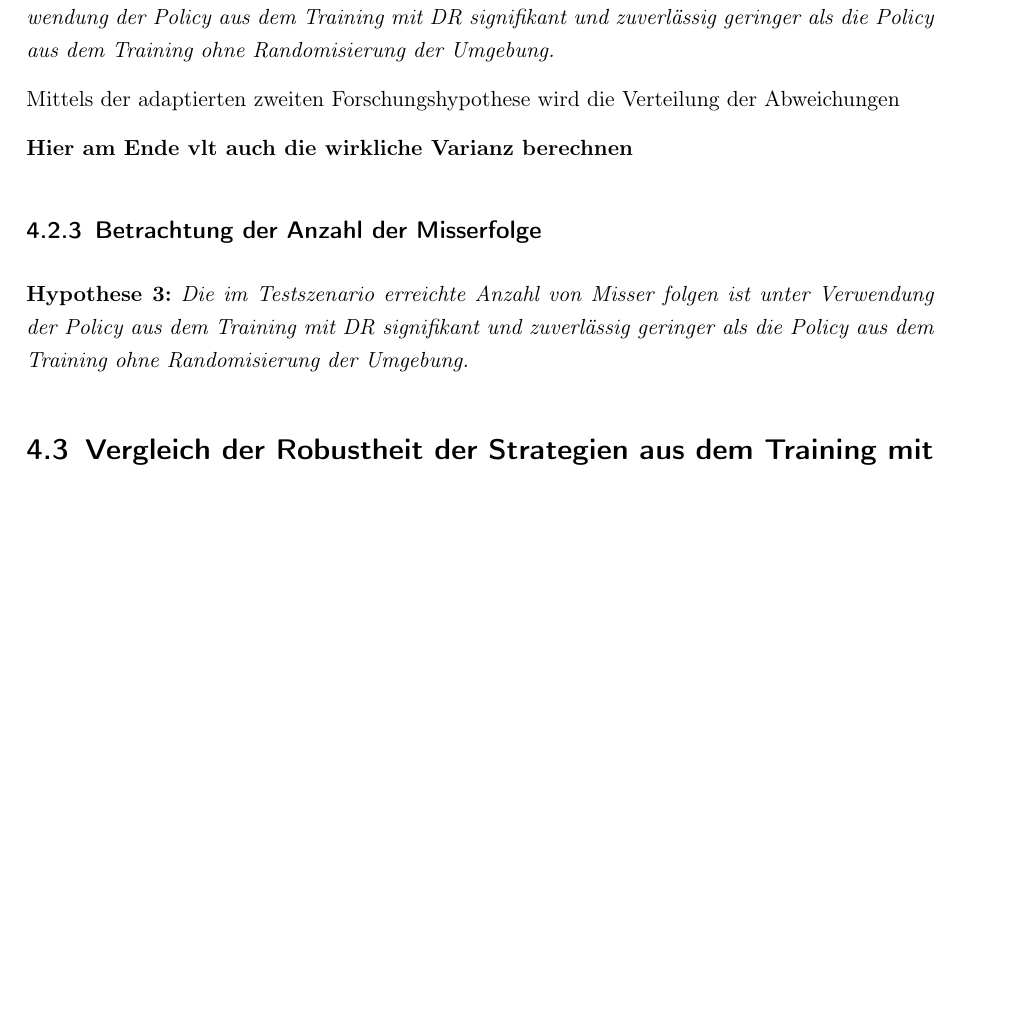
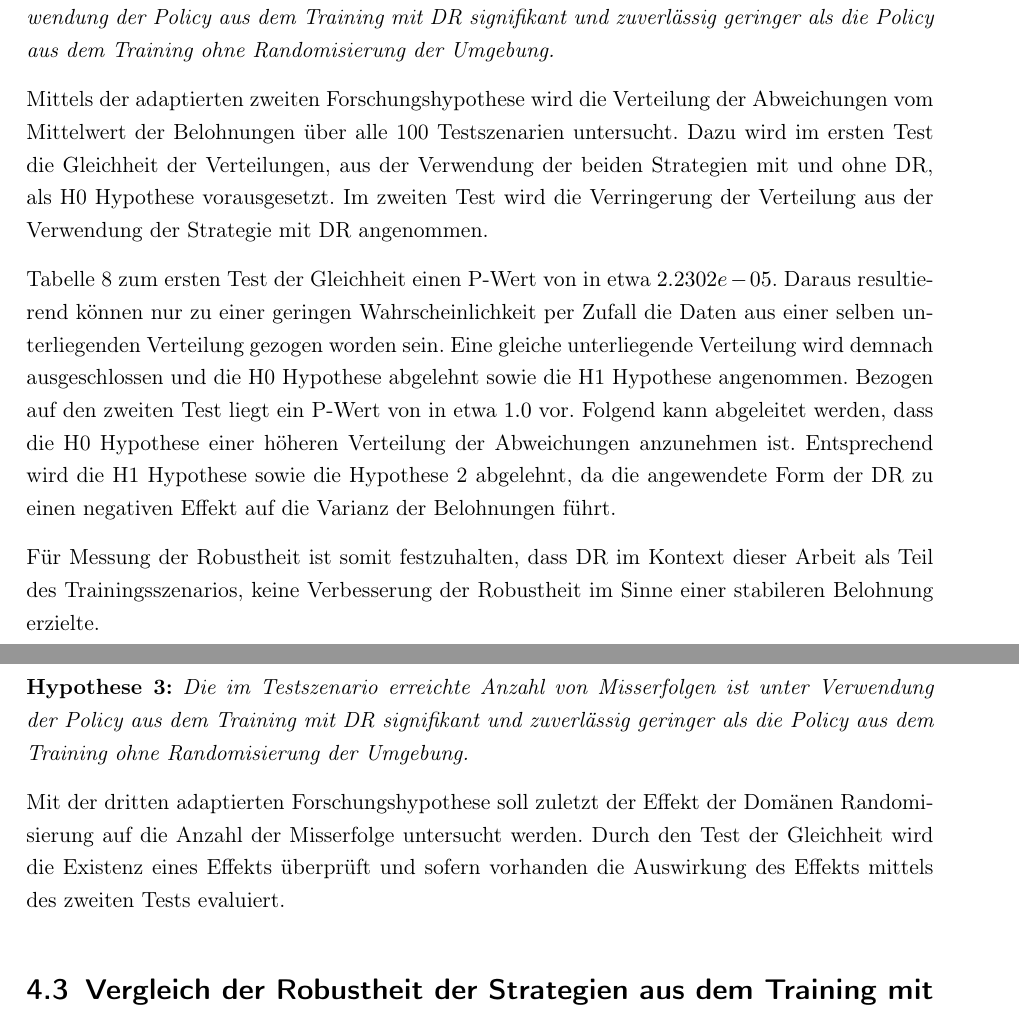
Before and after one commit to LeonHenne/BA-Latex, a LaTeX thesis (main.tex, which reads src/content/Ergebnisse/RB und DR.tex): part of page 58 of 75 before the commit and two parts of pages 58 and 59 of 76 after it, the two joined at a grey line, cut so that both start at the same text, the shorter picture padded with empty space. Compiled offline with pdfLaTeX.

Commit message:
adding some text about the deviation effect of DR

```diff
--- a/src/content/Ergebnisse/RB und DR.tex
+++ b/src/content/Ergebnisse/RB und DR.tex
@@ -44,18 +44,30 @@ Für das beschriebene Testszenario konnte der Einsatz von DR im Trainingsszenari
 \textit{Die Varianz der im Testszenario erzielten kumulierten Belohnung ist unter Verwendung der Policy aus dem Training mit DR signifikant und zuverlässig geringer als die Policy aus dem Training ohne Randomisierung der Umgebung.}
 
 % Untersuchungsgegenstand
-Mittels der adaptierten zweiten Forschungshypothese wird die Verteilung der Abweichungen
+Mittels der adaptierten zweiten Forschungshypothese wird die Verteilung der Abweichungen vom Mittelwert der Belohnungen über alle 100 Testszenarien untersucht.
+Dazu wird im ersten Test die Gleichheit der Verteilungen, aus der Verwendung der beiden Strategien mit und ohne DR, als H0 Hypothese vorausgesetzt.
+Im zweiten Test wird die Verringerung der Verteilung aus der Verwendung der Strategie mit DR angenommen.
+
+% Evaluation
+Tabelle 8 zum ersten Test der Gleichheit einen P-Wert von in etwa $2.2302e-05$.
+Daraus resultierend können nur zu einer geringen Wahrscheinlichkeit per Zufall die Daten aus einer selben unterliegenden Verteilung gezogen worden sein.
+Eine gleiche unterliegende Verteilung wird demnach ausgeschlossen und die H0 Hypothese abgelehnt sowie die H1 Hypothese angenommen.
+Bezogen auf den zweiten Test liegt ein P-Wert von in etwa $1.0$ vor.
+Folgend kann abgeleitet werden, dass die H0 Hypothese einer höheren Verteilung der Abweichungen anzunehmen ist.
+Entsprechend wird die H1 Hypothese sowie die Hypothese 2 abgelehnt, da die angewendete Form der DR zu einen negativen Effekt auf die Varianz der Belohnungen führt.
+
+% Bezug zur Robustheit
+Für Messung der Robustheit ist somit festzuhalten, dass DR im Kontext dieser Arbeit als Teil des Trainingsszenarios, keine Verbesserung der Robustheit im Sinne einer stabileren Belohnung erzielte.
+
+\subsection{Betrachtung der Anzahl der Misserfolge}
+
+\textbf{Hypothese 3:}
+\textit{Die im Testszenario erreichte Anzahl von Misserfolgen ist unter Verwendung der Policy aus dem Training mit DR signifikant und zuverlässig geringer als die Policy aus dem Training ohne Randomisierung der Umgebung.}
+
+% Untersuchungsgegenstand
+Mit der dritten adaptierten Forschungshypothese soll zuletzt der Effekt der Domänen Randomisierung auf die Anzahl der Misserfolge untersucht werden.
+Durch den Test der Gleichheit wird die Existenz eines Effekts überprüft und sofern vorhanden die Auswirkung des Effekts mittels des zweiten Tests evaluiert.
 
 % Evaluation
 
 % Bezug zur Robustheit
-\textbf{Hier am Ende vlt auch die wirkliche Varianz berechnen}
-
-\subsection{Betrachtung der Anzahl der Misserfolge}
-
-\textbf{Hypothese 3:}
-\textit{Die im Testszenario erreichte Anzahl von Misser folgen ist unter Verwendung der Policy aus dem Training mit DR signifikant und zuverlässig geringer als die Policy aus dem Training ohne Randomisierung der Umgebung.}
-
-% Untersuchungsgegenstand
-% Evaluation
-% Bezug zur Robustheit
```
Also changed, not shown: main.pdf.
